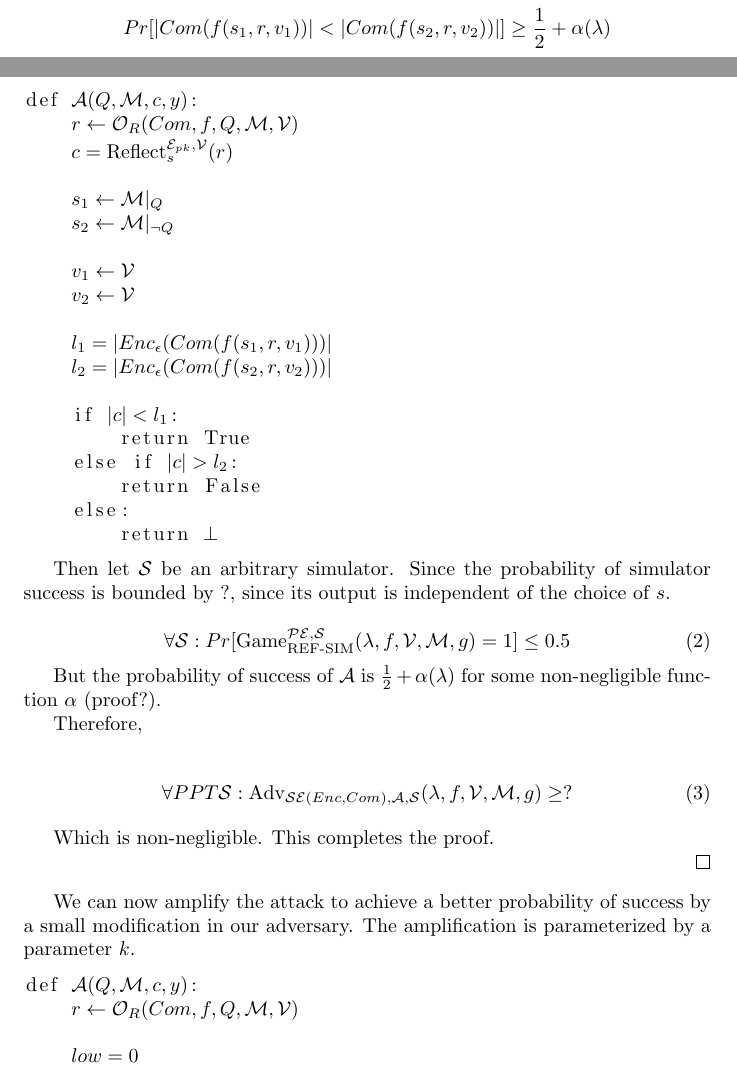
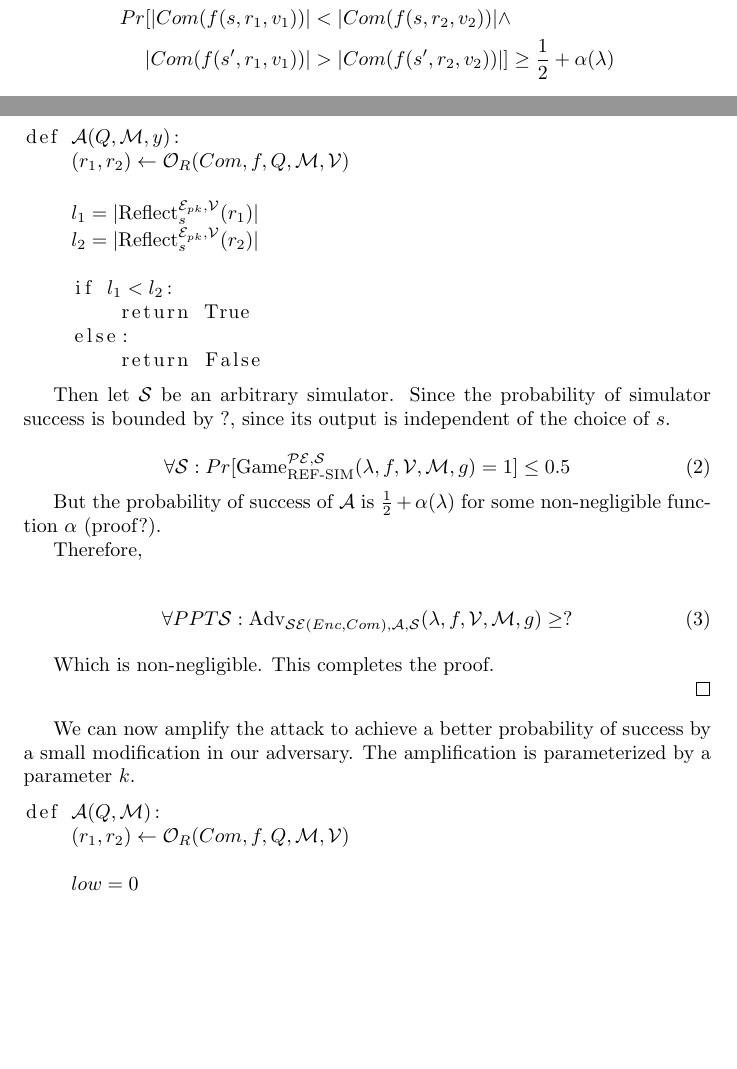
Before and after one commit to decrypto-org/rupture, a LaTeX document (etc/ccs/theory.tex): two parts of pages 3 and 8 of 10 before the commit and two parts of pages 4 and 8 of 10 after it, joined at a grey line, cut so that both start at the same text, the shorter picture padded with empty space. Compiled offline with pdfLaTeX.

```diff
--- a/etc/ccs/theory.tex
+++ b/etc/ccs/theory.tex
@@ -196,16 +196,13 @@
 rendered under some rendering function $f$ together with some noise chosen out
 of the noise distribution $\mathcal{V}$:
 
-\begin{equation*}
-    \begin{split}
-        \exists y \in Y\\
-        Pr[
-            |Com(f(s_1, r, v_1))| < |Com(f(s_2, r, v_2))|
-        ]
-        \geq
-        \frac{1}{2} + \alpha(\lambda)
-    \end{split}
-\end{equation*}
+\begin{align*}
+    \exists r_1, r_2 \in \mathcal{M}:\\
+    Pr[|Com(f(s, r_1, v_1))| &< |Com(f(s, r_2, v_2))| \land\\
+       |Com(f(s', r_1, v_1))| &> |Com(f(s', r_2, v_2))|]
+    \geq
+    \frac{1}{2} + \alpha(\lambda)
+\end{align*}
 
 Where $\alpha(\lambda)$ is a non-negligible function and
 the probability is taken over the following random variables:
@@ -436,25 +433,16 @@
 $\mathcal{A}$ as follows:
 
 \begin{lstlisting}[texcl,mathescape]
-def $\mathcal{A}(Q, \mathcal{M}, c, y)$:
-    $r \leftarrow \mathcal{O}_R(Com, f, Q, \mathcal{M}, \mathcal{V})$
-    $c = \text{Reflect}^{\mathcal{E}_{pk}, \mathcal{V}}_s(r)$
+def $\mathcal{A}(Q, \mathcal{M}, y)$:
+    $(r_1, r_2) \leftarrow \mathcal{O}_R(Com, f, Q, \mathcal{M}, \mathcal{V})$
 
-    $s_1 \leftarrow \mathcal{M}|_Q$
-    $s_2 \leftarrow \mathcal{M}|_{\lnot Q}$
+    $l_1 = |\text{Reflect}^{\mathcal{E}_{pk}, \mathcal{V}}_s(r_1)|$
+    $l_2 = |\text{Reflect}^{\mathcal{E}_{pk}, \mathcal{V}}_s(r_2)|$
 
-    $v_1 \leftarrow \mathcal{V}$
-    $v_2 \leftarrow \mathcal{V}$
-
-    $l_1 = |Enc_\epsilon(Com(f(s_1, r, v_1)))|$
-    $l_2 = |Enc_\epsilon(Com(f(s_2, r, v_2)))|$
-
-    if $|c| < l_1$:
+    if $l_1 < l_2$:
         return True
-    else if $|c| > l_2$:
+    else:
         return False
-    else:
-        return $\bot$
 \end{lstlisting}
 
 Then let $\mathcal{S}$ be an arbitrary simulator. Since the probability of simulator
@@ -487,8 +475,8 @@
 parameter $k$.
 
 \begin{lstlisting}[texcl,mathescape]
-def $\mathcal{A}(Q, \mathcal{M}, c, y)$:
-    $r \leftarrow \mathcal{O}_R(Com, f, Q, \mathcal{M}, \mathcal{V})$
+def $\mathcal{A}(Q, \mathcal{M})$:
+    $(r_1, r_2) \leftarrow \mathcal{O}_R(Com, f, Q, \mathcal{M}, \mathcal{V})$
 
     $low = 0$
     $high = 0$
```
Also changed, not shown: etc/ccs/theory.tex (127 more changed lines).
